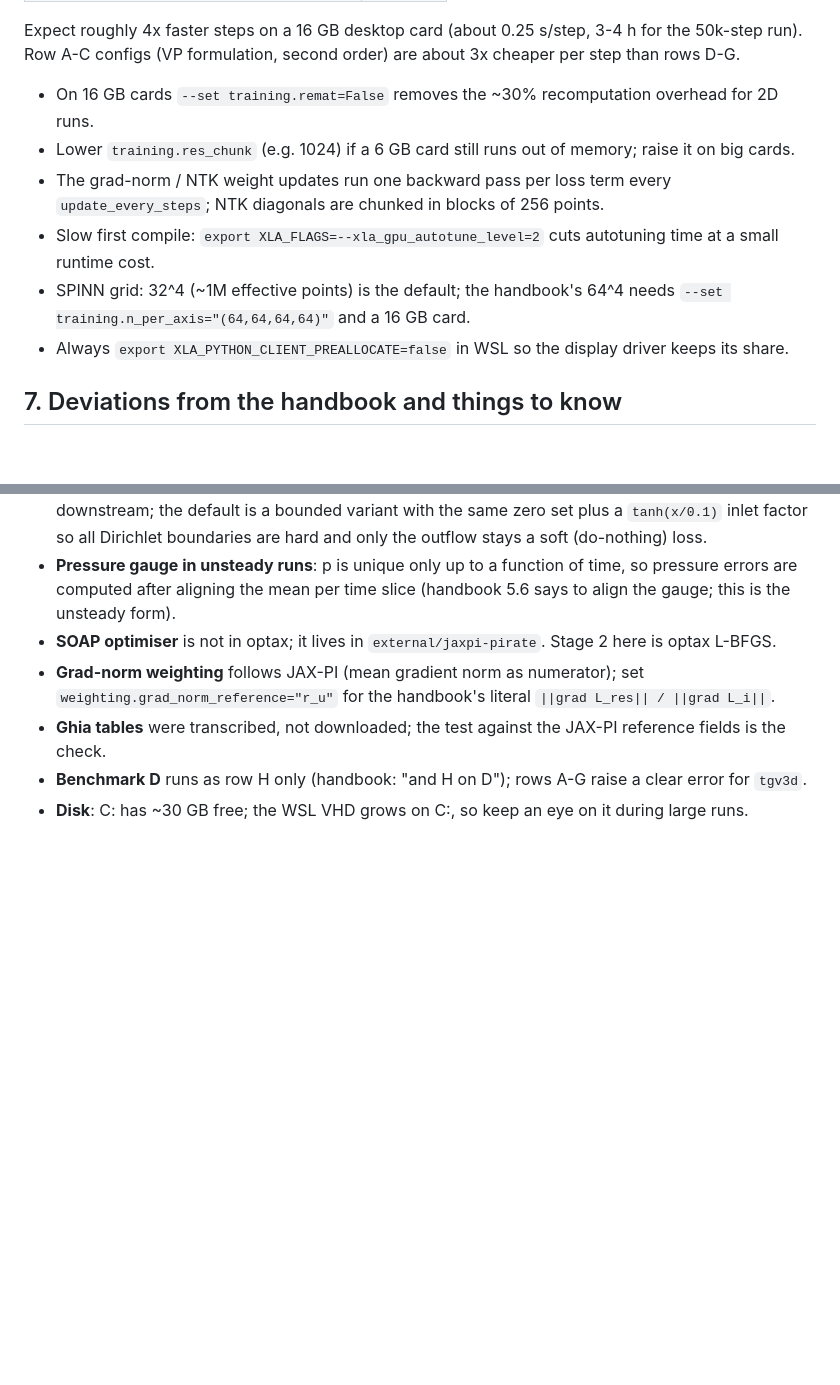
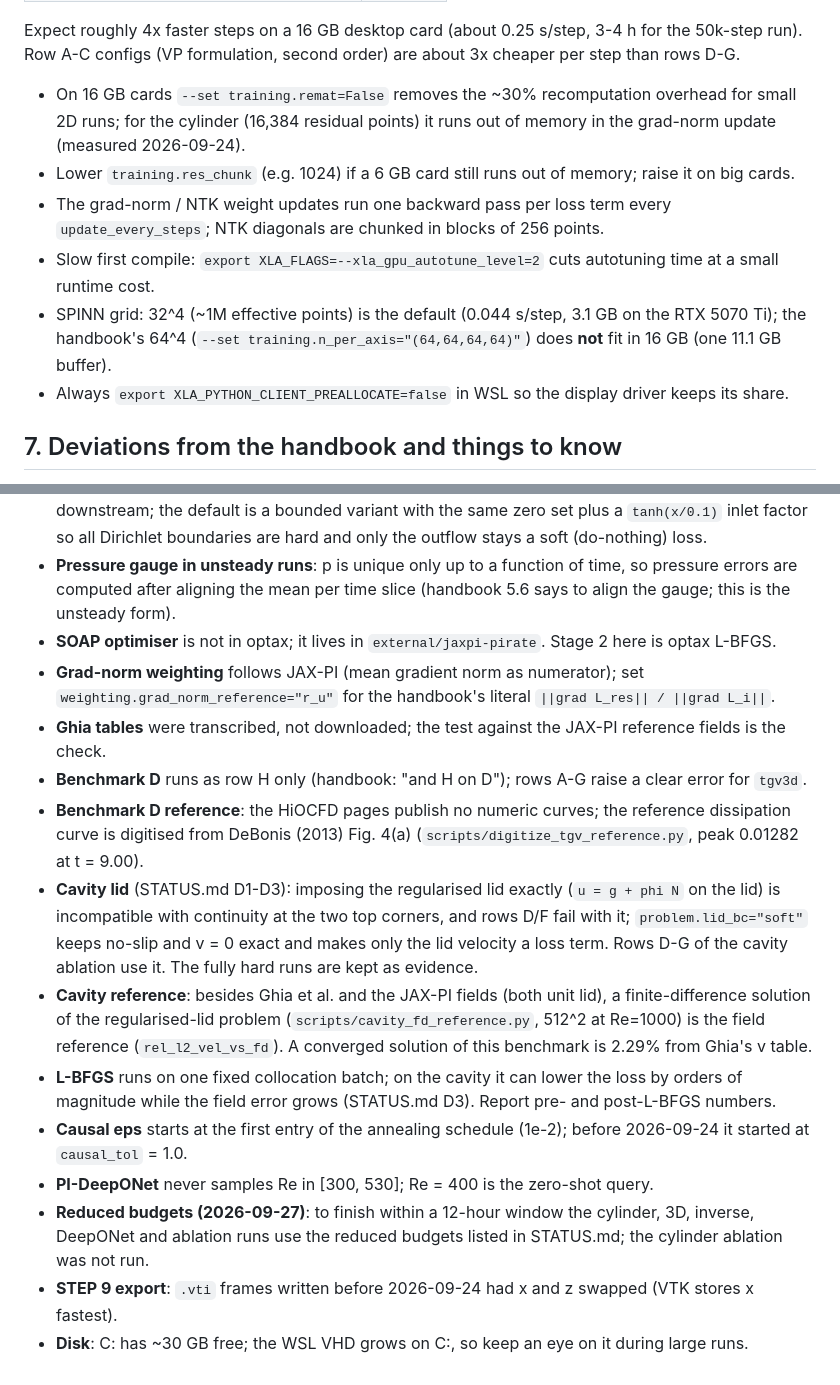
Before and after one commit to VoyagerToko/pinn, a Markdown page: README.md, 2 parts joined by grey strips. Rendered like a GitHub page; blank space fills up the shorter version.

Commit message:
README: deviations added this session; 64^4 SPINN and remat=False measured not to fit
Co-Authored-By: Claude Opus 5.5 (1M context) <noreply@anthropic.com>

```diff
--- a/README.md
+++ b/README.md
@@ -159,13 +159,14 @@ Benchmark A row G with the default config (stream function = third-order derivat
 Expect roughly 4x faster steps on a 16 GB desktop card (about 0.25 s/step, 3-4 h for the 50k-step run).
 Row A-C configs (VP formulation, second order) are about 3x cheaper per step than rows D-G.
 
-* On 16 GB cards `--set training.remat=False` removes the ~30% recomputation overhead for 2D runs.
+* On 16 GB cards `--set training.remat=False` removes the ~30% recomputation overhead for small 2D runs; for the
+  cylinder (16,384 residual points) it runs out of memory in the grad-norm update (measured 2026-09-24).
 * Lower `training.res_chunk` (e.g. 1024) if a 6 GB card still runs out of memory; raise it on big cards.
 * The grad-norm / NTK weight updates run one backward pass per loss term every `update_every_steps`; NTK
   diagonals are chunked in blocks of 256 points.
 * Slow first compile: `export XLA_FLAGS=--xla_gpu_autotune_level=2` cuts autotuning time at a small runtime cost.
-* SPINN grid: 32^4 (~1M effective points) is the default; the handbook's 64^4 needs
-  `--set training.n_per_axis="(64,64,64,64)"` and a 16 GB card.
+* SPINN grid: 32^4 (~1M effective points) is the default (0.044 s/step, 3.1 GB on the RTX 5070 Ti); the
+  handbook's 64^4 (`--set training.n_per_axis="(64,64,64,64)"`) does **not** fit in 16 GB (one 11.1 GB buffer).
 * Always `export XLA_PYTHON_CLIENT_PREALLOCATE=false` in WSL so the display driver keeps its share.
 
 ## 7. Deviations from the handbook and things to know
@@ -188,4 +189,21 @@ issues) and `docs/PINN_Implementation_Handbook.md` (the handbook this code imple
   `weighting.grad_norm_reference="r_u"` for the handbook's literal `||grad L_res|| / ||grad L_i||`.
 * **Ghia tables** were transcribed, not downloaded; the test against the JAX-PI reference fields is the check.
 * **Benchmark D** runs as row H only (handbook: "and H on D"); rows A-G raise a clear error for `tgv3d`.
+* **Benchmark D reference**: the HiOCFD pages publish no numeric curves; the reference dissipation curve is
+  digitised from DeBonis (2013) Fig. 4(a) (`scripts/digitize_tgv_reference.py`, peak 0.01282 at t = 9.00).
+* **Cavity lid** (STATUS.md D1-D3): imposing the regularised lid exactly (`u = g + phi N` on the lid) is
+  incompatible with continuity at the two top corners, and rows D/F fail with it; `problem.lid_bc="soft"` keeps
+  no-slip and v = 0 exact and makes only the lid velocity a loss term. Rows D-G of the cavity ablation use it.
+  The fully hard runs are kept as evidence.
+* **Cavity reference**: besides Ghia et al. and the JAX-PI fields (both unit lid), a finite-difference solution of
+  the regularised-lid problem (`scripts/cavity_fd_reference.py`, 512^2 at Re=1000) is the field reference
+  (`rel_l2_vel_vs_fd`). A converged solution of this benchmark is 2.29% from Ghia's v table.
+* **L-BFGS** runs on one fixed collocation batch; on the cavity it can lower the loss by orders of magnitude
+  while the field error grows (STATUS.md D3). Report pre- and post-L-BFGS numbers.
+* **Causal eps** starts at the first entry of the annealing schedule (1e-2); before 2026-09-24 it started at
+  `causal_tol` = 1.0.
+* **PI-DeepONet** never samples Re in [300, 530]; Re = 400 is the zero-shot query.
+* **Reduced budgets (2026-09-27)**: to finish within a 12-hour window the cylinder, 3D, inverse, DeepONet and
+  ablation runs use the reduced budgets listed in STATUS.md; the cylinder ablation was not run.
+* **STEP 9 export**: `.vti` frames written before 2026-09-24 had x and z swapped (VTK stores x fastest).
 * **Disk**: C: has ~30 GB free; the WSL VHD grows on C:, so keep an eye on it during large runs.
```
